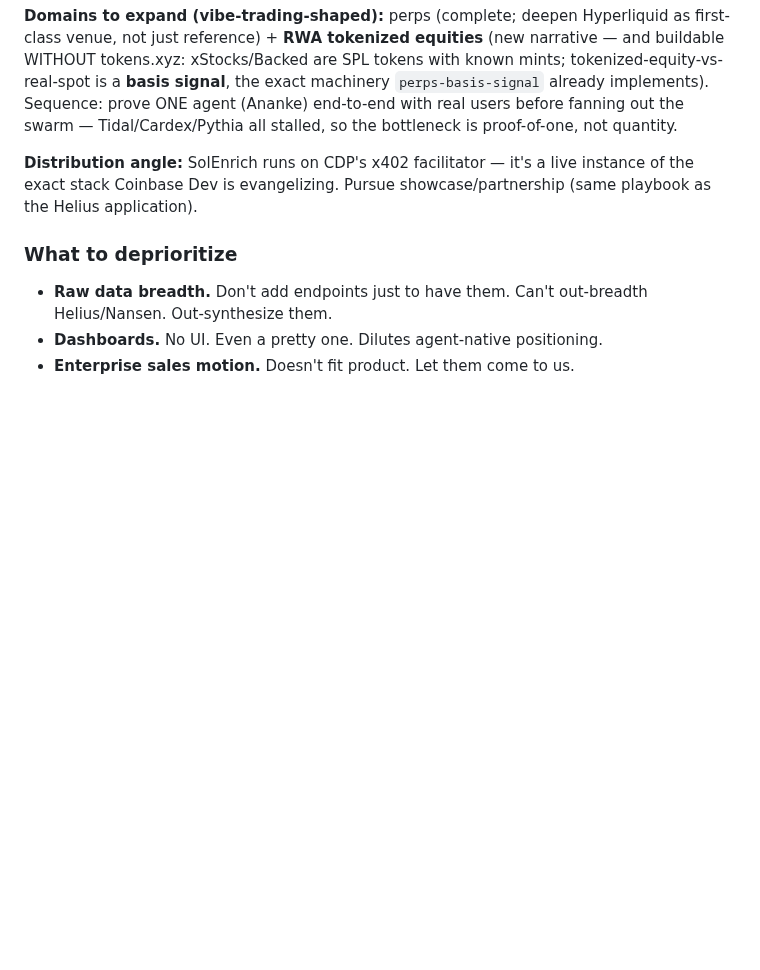
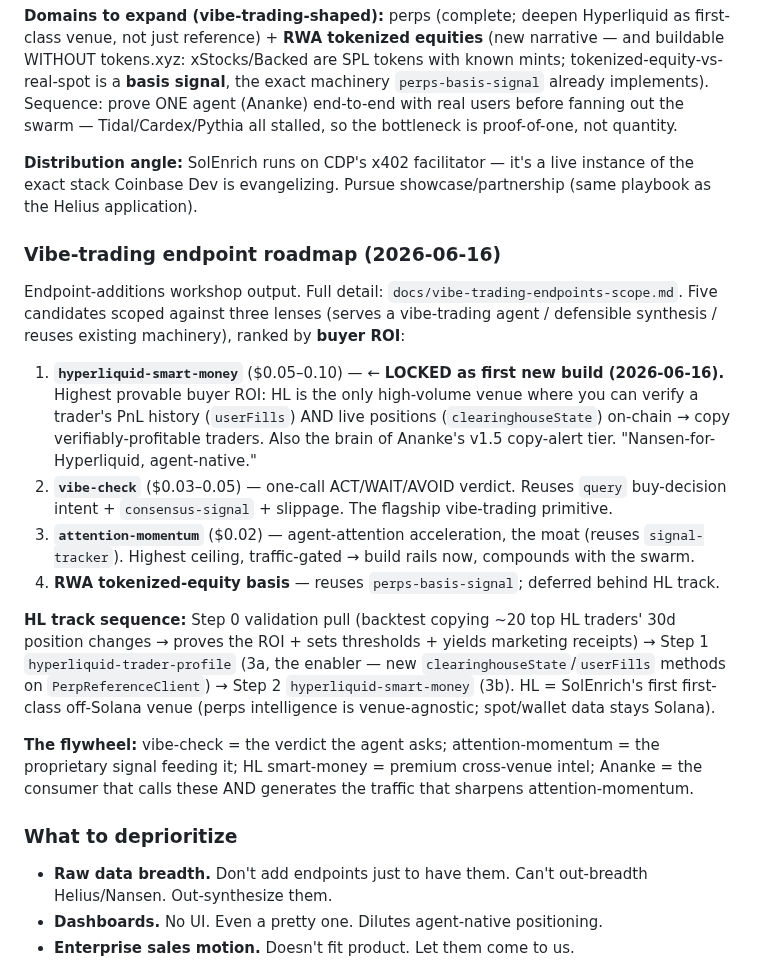
Before and after one commit to 0xSardius/solenrich, a Markdown page: CLAUDE.md, the part around the change. Rendered like a GitHub page; blank space fills up the shorter version.

```diff
--- a/CLAUDE.md
+++ b/CLAUDE.md
@@ -426,6 +426,18 @@ Comprehensive 4-track audit (enrichers/sources, payments/metrics, cross-surface
 
 **Distribution angle:** SolEnrich runs on CDP's x402 facilitator — it's a live instance of the exact stack Coinbase Dev is evangelizing. Pursue showcase/partnership (same playbook as the Helius application).
 
+### Vibe-trading endpoint roadmap (2026-06-16)
+
+Endpoint-additions workshop output. Full detail: `docs/vibe-trading-endpoints-scope.md`. Five candidates scoped against three lenses (serves a vibe-trading agent / defensible synthesis / reuses existing machinery), ranked by **buyer ROI**:
+1. **`hyperliquid-smart-money`** ($0.05–0.10) — ← **LOCKED as first new build (2026-06-16).** Highest provable buyer ROI: HL is the only high-volume venue where you can verify a trader's PnL history (`userFills`) AND live positions (`clearinghouseState`) on-chain → copy verifiably-profitable traders. Also the brain of Ananke's v1.5 copy-alert tier. "Nansen-for-Hyperliquid, agent-native."
+2. **`vibe-check`** ($0.03–0.05) — one-call ACT/WAIT/AVOID verdict. Reuses `query` buy-decision intent + `consensus-signal` + slippage. The flagship vibe-trading primitive.
+3. **`attention-momentum`** ($0.02) — agent-attention acceleration, the moat (reuses `signal-tracker`). Highest ceiling, traffic-gated → build rails now, compounds with the swarm.
+4. **RWA tokenized-equity basis** — reuses `perps-basis-signal`; deferred behind HL track.
+
+**HL track sequence:** Step 0 validation pull (backtest copying ~20 top HL traders' 30d position changes → proves the ROI + sets thresholds + yields marketing receipts) → Step 1 `hyperliquid-trader-profile` (3a, the enabler — new `clearinghouseState`/`userFills` methods on `PerpReferenceClient`) → Step 2 `hyperliquid-smart-money` (3b). HL = SolEnrich's first first-class off-Solana venue (perps intelligence is venue-agnostic; spot/wallet data stays Solana).
+
+**The flywheel:** vibe-check = the verdict the agent asks; attention-momentum = the proprietary signal feeding it; HL smart-money = premium cross-venue intel; Ananke = the consumer that calls these AND generates the traffic that sharpens attention-momentum.
+
 ### What to deprioritize
 
 - **Raw data breadth.** Don't add endpoints just to have them. Can't out-breadth Helius/Nansen. Out-synthesize them.
```
Also changed, not shown: docs/CHECKPOINT.md (+13 -5 lines), docs/vibe-trading-endpoints-scope.md (added, +133 -0 lines).
